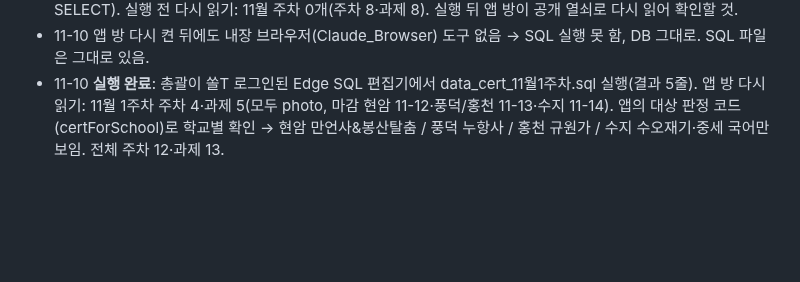
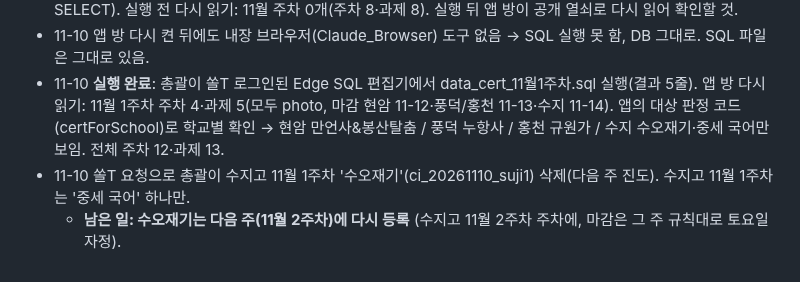
Before and after one commit to jeongsol0823-del/sol, a Markdown page: 작업기록_2026-11-06.md, the part around the change. Rendered like a GitHub page; blank space fills up the shorter version.

Commit message:
작업기록: 수오재기 다음 주로
Co-Authored-By: Claude Opus 5.5 <noreply@anthropic.com>

```diff
--- a/작업기록_2026-11-06.md
+++ b/작업기록_2026-11-06.md
@@ -118,3 +118,5 @@
 - 11-10 크롬 취소 → SQL 편집기 방법. 앱 방 세션에 내장 브라우저 도구도 없음 → 붙여넣을 SQL 파일 만듦: `sol\sql\data_cert_11월1주차.sql` (주차 4·과제 5, 마감 포함, 이름·제목이 이미 있으면 안 넣음, 끝에 확인 SELECT). 실행 전 다시 읽기: 11월 주차 0개(주차 8·과제 8). 실행 뒤 앱 방이 공개 열쇠로 다시 읽어 확인할 것.
 - 11-10 앱 방 다시 켠 뒤에도 내장 브라우저(Claude_Browser) 도구 없음 → SQL 실행 못 함, DB 그대로. SQL 파일은 그대로 있음.
 - 11-10 **실행 완료**: 총괄이 쏠T 로그인된 Edge SQL 편집기에서 data_cert_11월1주차.sql 실행(결과 5줄). 앱 방 다시 읽기: 11월 1주차 주차 4·과제 5(모두 photo, 마감 현암 11-12·풍덕/홍천 11-13·수지 11-14). 앱의 대상 판정 코드(certForSchool)로 학교별 확인 → 현암 만언사&봉산탈춤 / 풍덕 누항사 / 홍천 규원가 / 수지 수오재기·중세 국어만 보임. 전체 주차 12·과제 13.
+- 11-10 쏠T 요청으로 총괄이 수지고 11월 1주차 '수오재기'(ci_20261110_suji1) 삭제(다음 주 진도). 수지고 11월 1주차는 '중세 국어' 하나만.
+  - **남은 일: 수오재기는 다음 주(11월 2주차)에 다시 등록** (수지고 11월 2주차 주차에, 마감은 그 주 규칙대로 토요일 자정).
```
